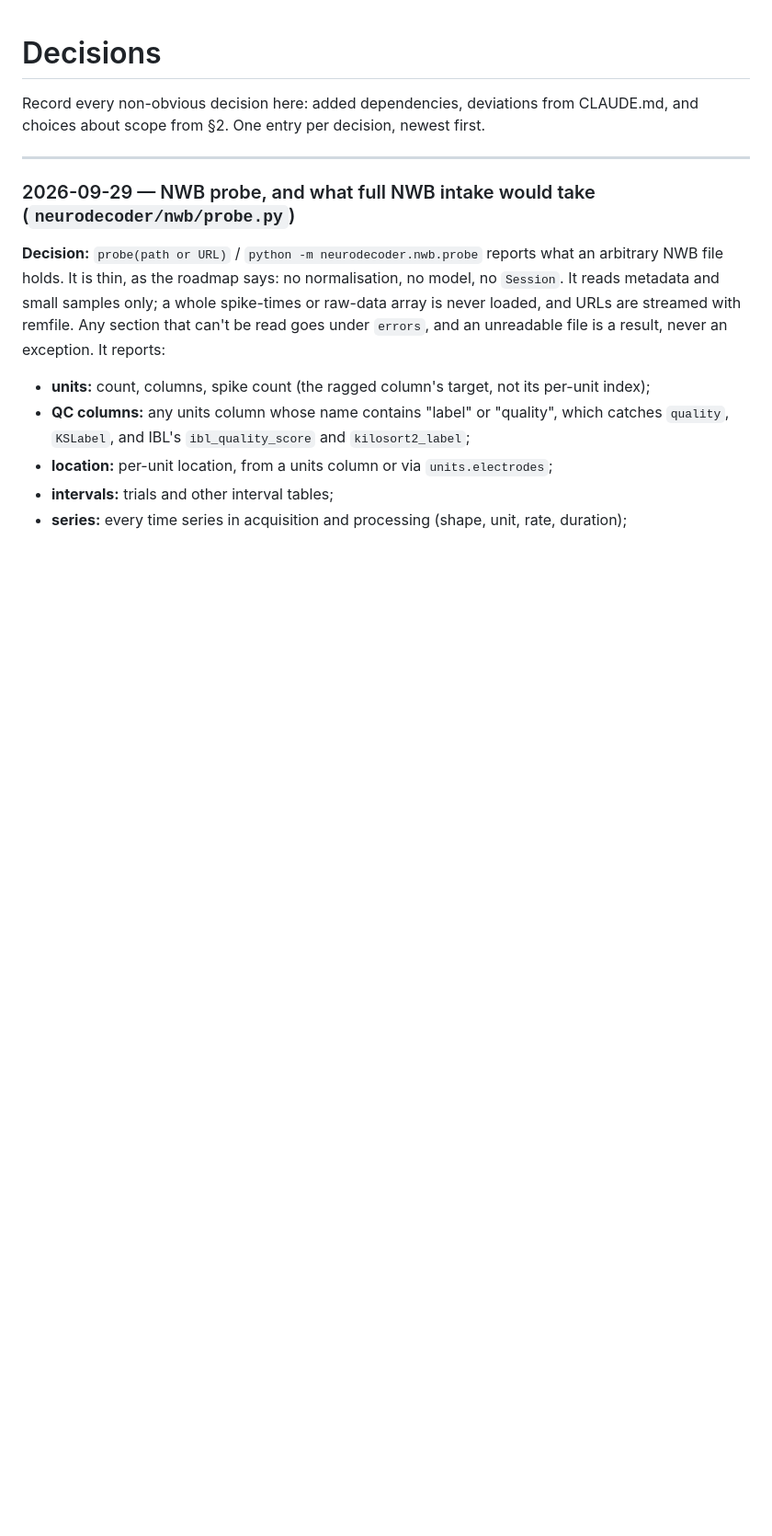
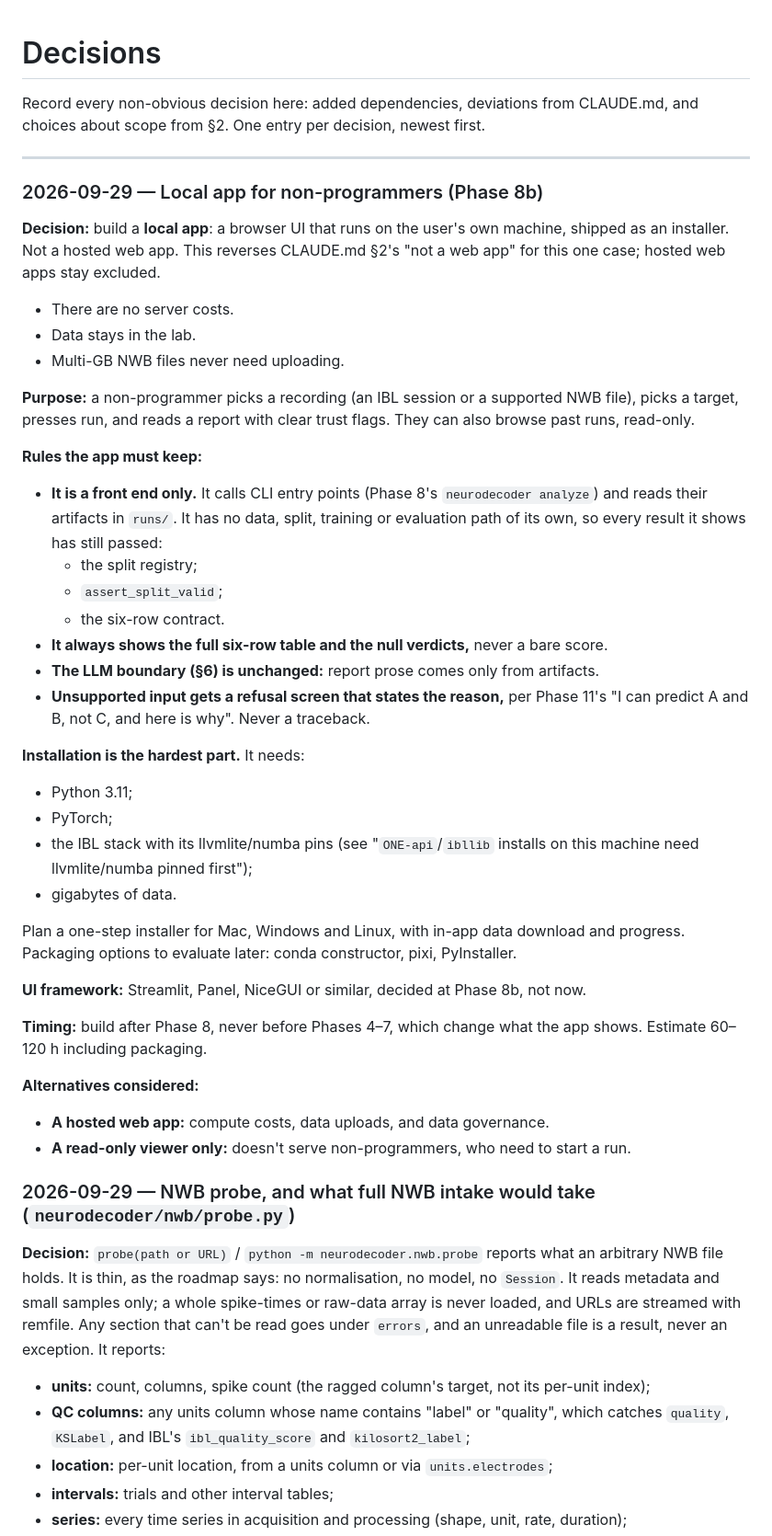
Before and after one commit to lilpamo/neurodecoder, a Markdown page: docs/DECISIONS.md, the part around the change. Shown at 92% size. GitHub-like rendering; blank space fills up the shorter version.

```diff
--- a/docs/DECISIONS.md
+++ b/docs/DECISIONS.md
@@ -5,6 +5,57 @@ CLAUDE.md, and choices about scope from §2. One entry per decision, newest
 first.
 
 ---
+
+### 2026-09-29 — Local app for non-programmers (Phase 8b)
+
+**Decision:** build a **local app**: a browser UI that runs on the user's own
+machine, shipped as an installer. Not a hosted web app. This reverses CLAUDE.md
+§2's "not a web app" for this one case; hosted web apps stay excluded.
+- There are no server costs.
+- Data stays in the lab.
+- Multi-GB NWB files never need uploading.
+
+**Purpose:** a non-programmer picks a recording (an IBL session or a supported
+NWB file), picks a target, presses run, and reads a report with clear trust
+flags. They can also browse past runs, read-only.
+
+**Rules the app must keep:**
+- **It is a front end only.** It calls CLI entry points (Phase 8's
+  `neurodecoder analyze`) and reads their artifacts in `runs/`. It has no data,
+  split, training or evaluation path of its own, so every result it shows has
+  still passed:
+  - the split registry;
+  - `assert_split_valid`;
+  - the six-row contract.
+- **It always shows the full six-row table and the null verdicts,** never a
+  bare score.
+- **The LLM boundary (§6) is unchanged:** report prose comes only from
+  artifacts.
+- **Unsupported input gets a refusal screen that states the reason,** per
+  Phase 11's "I can predict A and B, not C, and here is why". Never a
+  traceback.
+
+**Installation is the hardest part.** It needs:
+- Python 3.11;
+- PyTorch;
+- the IBL stack with its llvmlite/numba pins (see "`ONE-api`/`ibllib` installs
+  on this machine need llvmlite/numba pinned first");
+- gigabytes of data.
+
+Plan a one-step installer for Mac, Windows and Linux, with in-app data download
+and progress. Packaging options to evaluate later: conda constructor, pixi,
+PyInstaller.
+
+**UI framework:** Streamlit, Panel, NiceGUI or similar, decided at Phase 8b,
+not now.
+
+**Timing:** build after Phase 8, never before Phases 4–7, which change what the
+app shows. Estimate 60–120 h including packaging.
+
+**Alternatives considered:**
+- **A hosted web app:** compute costs, data uploads, and data governance.
+- **A read-only viewer only:** doesn't serve non-programmers, who need to start
+  a run.
 
 ### 2026-09-29 — NWB probe, and what full NWB intake would take (`neurodecoder/nwb/probe.py`)
 
```
Also changed, not shown: CLAUDE.md (+5 -1 lines), docs/ROADMAP.md (+41 -0 lines).
